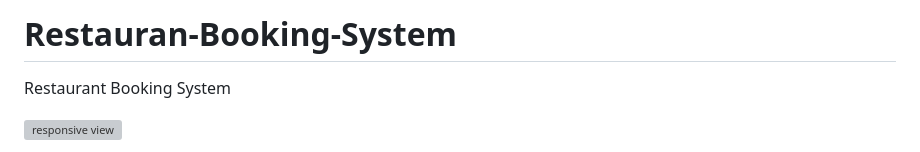
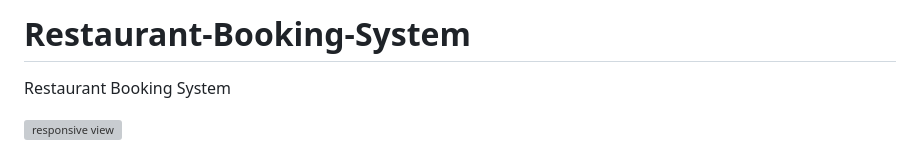
Before and after one commit to GetanehT/Restaurant-Booking-System, a Markdown page: README.md, the part around the change. Rendered like a GitHub page; grey boxes are pictures that could not be loaded.

```diff
--- a/README.md
+++ b/README.md
@@ -1,4 +1,4 @@
-# Restauran-Booking-System
+# Restaurant-Booking-System
 Restaurant Booking System
 
 ![responsive view](https://github.com/GetanehT/Restaurant-Booking-System/blob/main/asset/images/ethipian_flavorhome.png)
```
